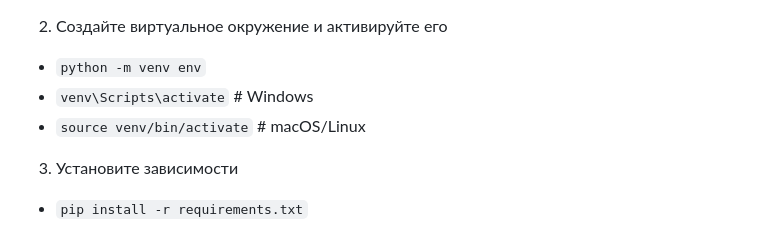
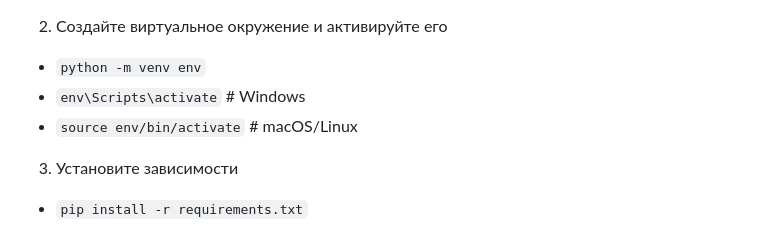
Before and after one commit to VladosssE/cinema_flask, a Markdown page: README.md, the part around the change. GitHub-like rendering.

Commit message:
Обновлен README.md

```diff
--- a/README.md
+++ b/README.md
@@ -35,8 +35,8 @@
 
 2. Создайте виртуальное окружение и активируйте его
 - `python -m venv env`
-- `venv\Scripts\activate` # Windows
-- `source venv/bin/activate` # macOS/Linux
+- `env\Scripts\activate` # Windows
+- `source env/bin/activate` # macOS/Linux
 
 3. Установите зависимости
 - `pip install -r requirements.txt`
```
